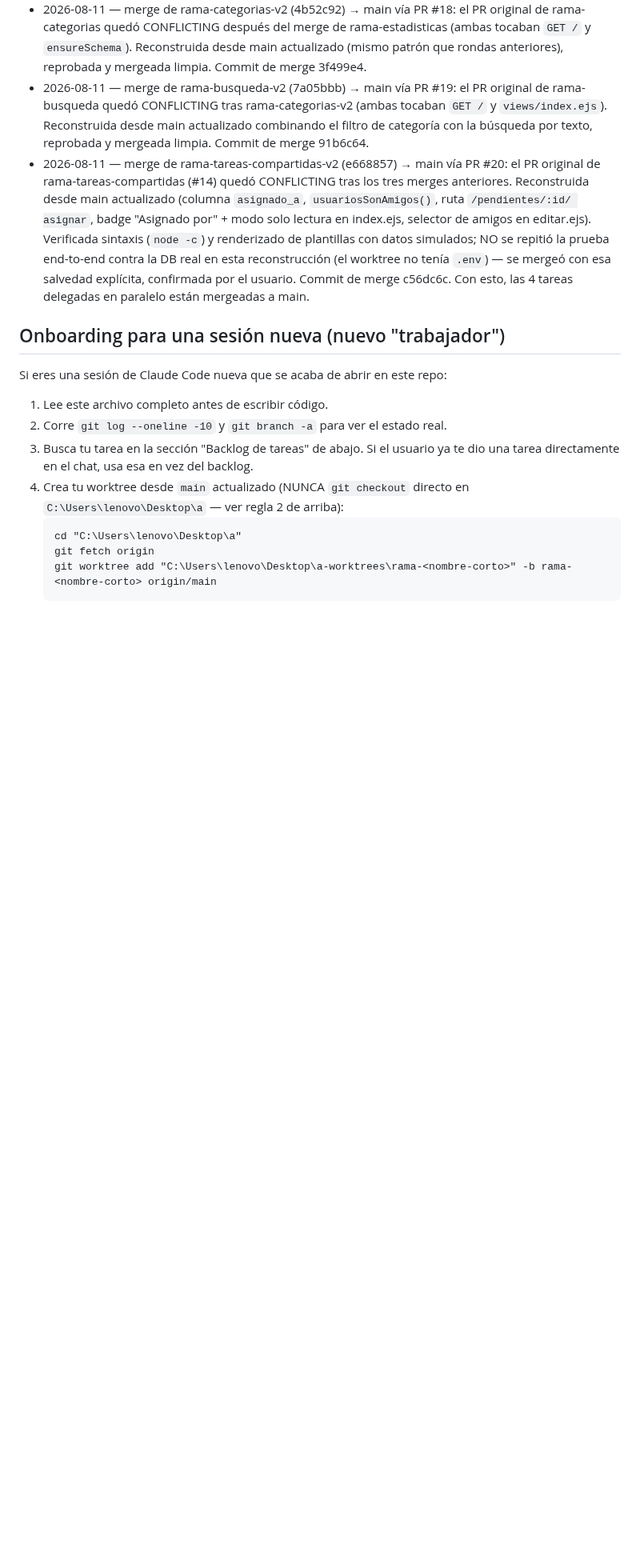
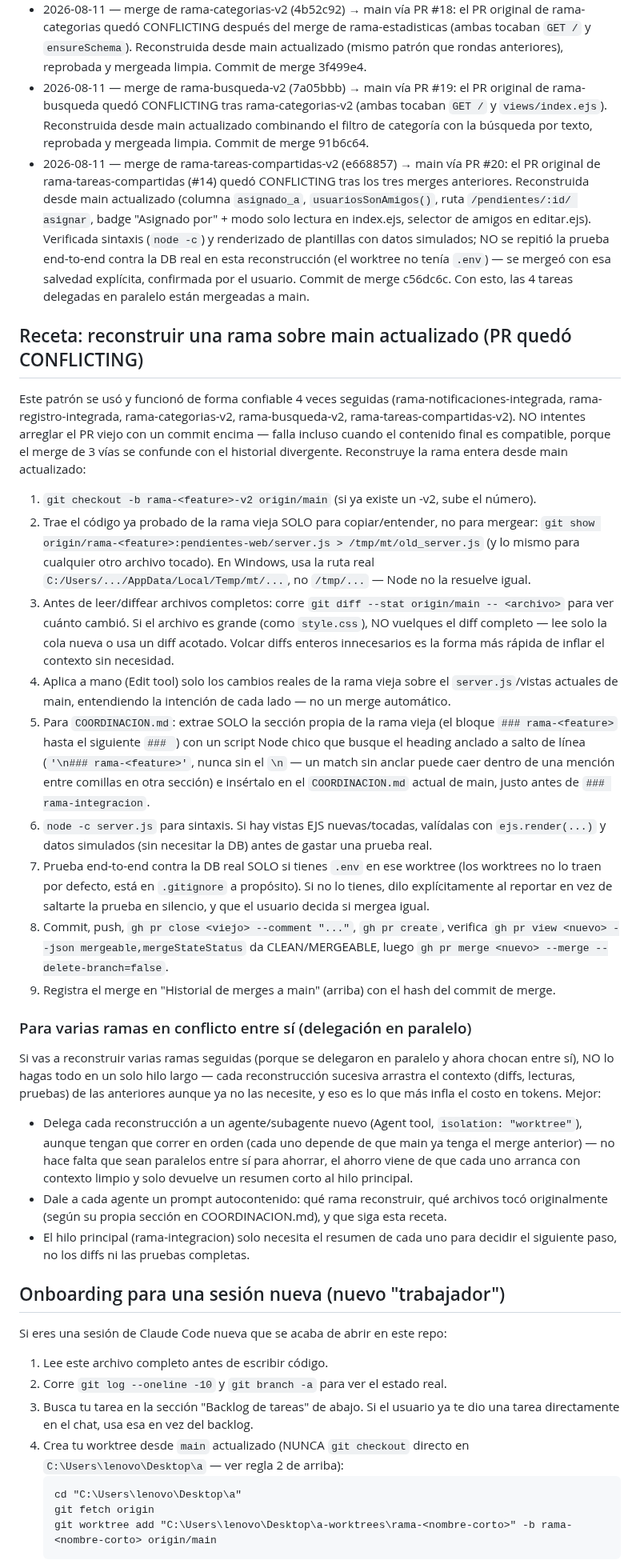
Before and after one commit to brucerojasm15-rgb/bitacora-telegram, a Markdown page: COORDINACION.md, the part around the change. Shown at 80% size. Rendered like a GitHub page; blank space fills up the shorter version.

Commit message:
Documenta la receta de reconstruir rama sobre main + delegar a subagentes para ahorrar contexto

```diff
--- a/COORDINACION.md
+++ b/COORDINACION.md
@@ -521,6 +521,56 @@
   merge c56dc6c. Con esto, las 4 tareas delegadas en paralelo están
   mergeadas a main.
 
+## Receta: reconstruir una rama sobre main actualizado (PR quedó CONFLICTING)
+
+Este patrón se usó y funcionó de forma confiable 4 veces seguidas (rama-notificaciones-integrada,
+rama-registro-integrada, rama-categorias-v2, rama-busqueda-v2, rama-tareas-compartidas-v2). NO
+intentes arreglar el PR viejo con un commit encima — falla incluso cuando el contenido final es
+compatible, porque el merge de 3 vías se confunde con el historial divergente. Reconstruye la
+rama entera desde main actualizado:
+
+1. `git checkout -b rama-<feature>-v2 origin/main` (si ya existe un -v2, sube el número).
+2. Trae el código ya probado de la rama vieja SOLO para copiar/entender, no para mergear:
+   `git show origin/rama-<feature>:pendientes-web/server.js > /tmp/mt/old_server.js` (y lo mismo
+   para cualquier otro archivo tocado). En Windows, usa la ruta real
+   `C:/Users/.../AppData/Local/Temp/mt/...`, no `/tmp/...` — Node no la resuelve igual.
+3. Antes de leer/diffear archivos completos: corre `git diff --stat origin/main -- <archivo>` para
+   ver cuánto cambió. Si el archivo es grande (como `style.css`), NO vuelques el diff completo —
+   lee solo la cola nueva o usa un diff acotado. Volcar diffs enteros innecesarios es la forma más
+   rápida de inflar el contexto sin necesidad.
+4. Aplica a mano (Edit tool) solo los cambios reales de la rama vieja sobre el `server.js`/vistas
+   actuales de main, entendiendo la intención de cada lado — no un merge automático.
+5. Para `COORDINACION.md`: extrae SOLO la sección propia de la rama vieja (el bloque
+   `### rama-<feature>` hasta el siguiente `### `) con un script Node chico que busque el heading
+   anclado a salto de línea (`'\n### rama-<feature>'`, nunca sin el `\n` — un match sin anclar
+   puede caer dentro de una mención entre comillas en otra sección) e insértalo en el
+   `COORDINACION.md` actual de main, justo antes de `### rama-integracion`.
+6. `node -c server.js` para sintaxis. Si hay vistas EJS nuevas/tocadas, valídalas con
+   `ejs.render(...)` y datos simulados (sin necesitar la DB) antes de gastar una prueba real.
+7. Prueba end-to-end contra la DB real SOLO si tienes `.env` en ese worktree (los worktrees no lo
+   traen por defecto, está en `.gitignore` a propósito). Si no lo tienes, dilo explícitamente al
+   reportar en vez de saltarte la prueba en silencio, y que el usuario decida si mergea igual.
+8. Commit, push, `gh pr close <viejo> --comment "..."`, `gh pr create`, verifica
+   `gh pr view <nuevo> --json mergeable,mergeStateStatus` da CLEAN/MERGEABLE, luego
+   `gh pr merge <nuevo> --merge --delete-branch=false`.
+9. Registra el merge en "Historial de merges a main" (arriba) con el hash del commit de merge.
+
+### Para varias ramas en conflicto entre sí (delegación en paralelo)
+
+Si vas a reconstruir varias ramas seguidas (porque se delegaron en paralelo y ahora chocan entre
+sí), NO lo hagas todo en un solo hilo largo — cada reconstrucción sucesiva arrastra el contexto
+(diffs, lecturas, pruebas) de las anteriores aunque ya no las necesite, y eso es lo que más
+infla el costo en tokens. Mejor:
+
+- Delega cada reconstrucción a un agente/subagente nuevo (Agent tool, `isolation: "worktree"`),
+  aunque tengan que correr en orden (cada uno depende de que main ya tenga el merge anterior) —
+  no hace falta que sean paralelos entre sí para ahorrar, el ahorro viene de que cada uno arranca
+  con contexto limpio y solo devuelve un resumen corto al hilo principal.
+- Dale a cada agente un prompt autocontenido: qué rama reconstruir, qué archivos tocó
+  originalmente (según su propia sección en COORDINACION.md), y que siga esta receta.
+- El hilo principal (rama-integracion) solo necesita el resumen de cada uno para decidir el
+  siguiente paso, no los diffs ni las pruebas completas.
+
 ## Onboarding para una sesión nueva (nuevo "trabajador")
 
 Si eres una sesión de Claude Code nueva que se acaba de abrir en este repo:
```
